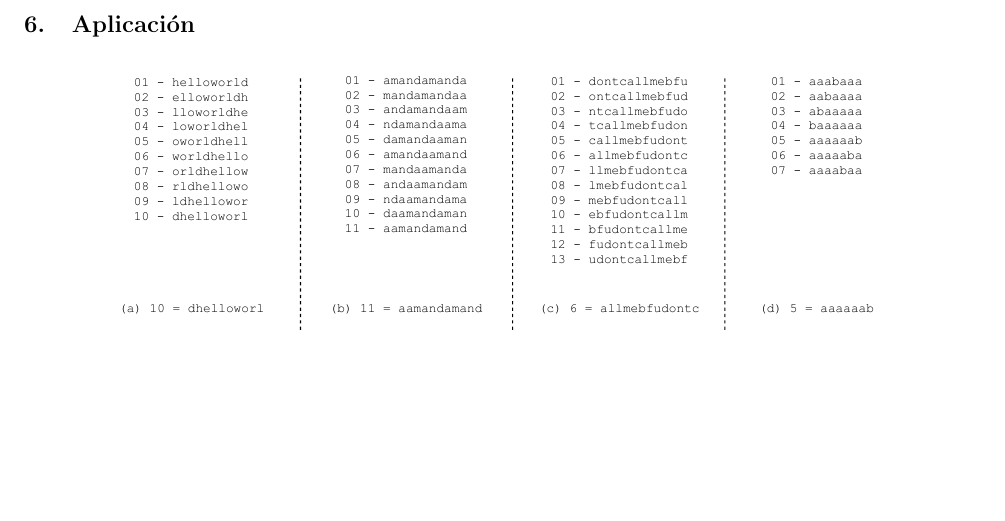
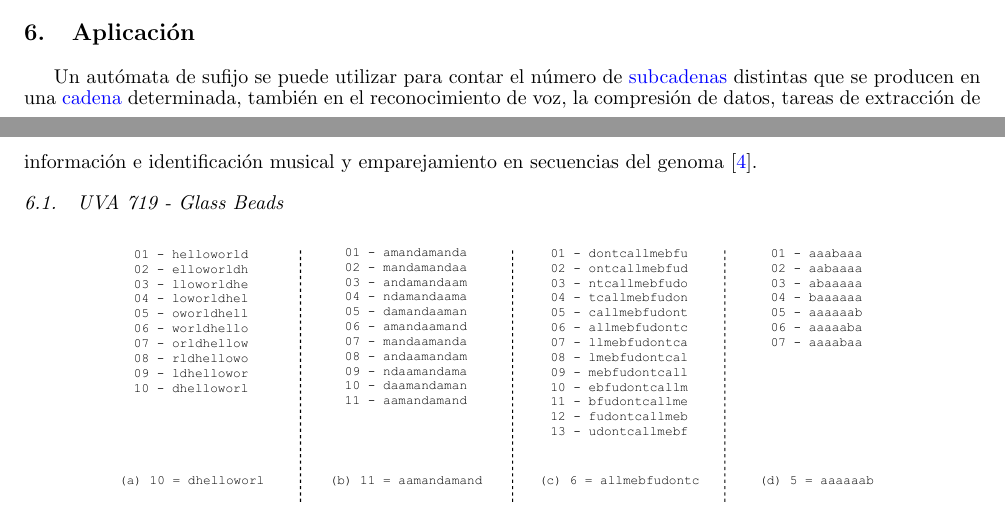
Before and after one commit to anvalenciao/SuffixAutomaton, a LaTeX document (SuffixAutomaton.tex, which reads doc/Application/application.tex): part of page 5 of 7 before the commit and two parts of pages 4 and 5 of 7 after it, the two joined at a grey line, cut so that both start at the same text, the shorter picture padded with empty space. Compiled offline with pdfLaTeX.

Commit message:
Trabajando en la aplicacion del automata de sufijo

```diff
--- a/doc/Application/application.tex
+++ b/doc/Application/application.tex
@@ -1,4 +1,7 @@
 \section{Aplicación}\label{Application}
+Un autómata de sufijo se puede utilizar para contar el número de \glspl{substring} distintas que se producen en una \gls{string} determinada, también en el reconocimiento de voz, la compresión de datos, tareas de extracción de información e identificación musical y emparejamiento en secuencias del genoma \cite{wiki:Suffix_automaton}.
+
+\subsection{UVA 719 - Glass Beads}
 
 \begin{figure}[H]
 	\centering
```
Also changed, not shown: SuffixAutomaton.pdf.
